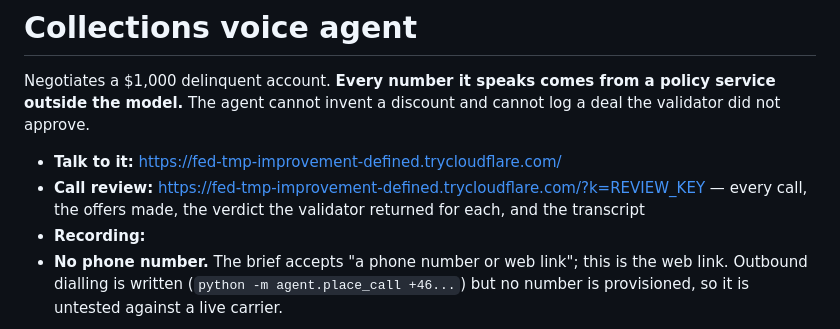
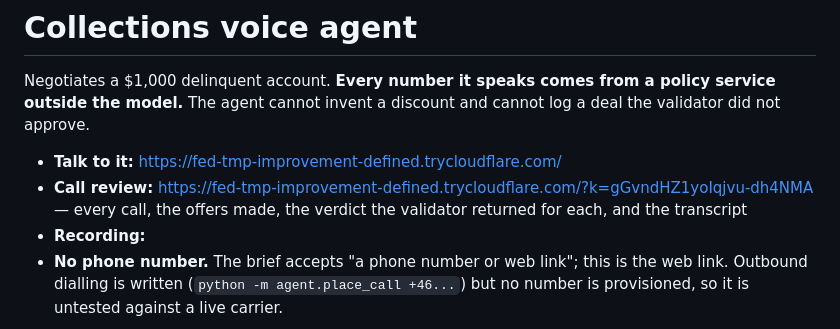
Before and after one commit to alishir99/AI-Voice-Agent, a Markdown page: README.md, the part around the change. GitHub-like rendering.

Commit message:
Publish the review link

```diff
--- a/README.md
+++ b/README.md
@@ -5,7 +5,7 @@ outside the model.** The agent cannot invent a discount and cannot log a deal th
 did not approve.
 
 - **Talk to it:** https://fed-tmp-improvement-defined.trycloudflare.com/
-- **Call review:** https://fed-tmp-improvement-defined.trycloudflare.com/?k=REVIEW_KEY —
+- **Call review:** https://fed-tmp-improvement-defined.trycloudflare.com/?k=gGvndHZ1yoIqjvu-dh4NMA —
   every call, the offers made, the verdict the validator returned for each, and the transcript
 - **Recording:** _<link>_
 - **No phone number.** The brief accepts "a phone number or web link"; this is the web link.
```
